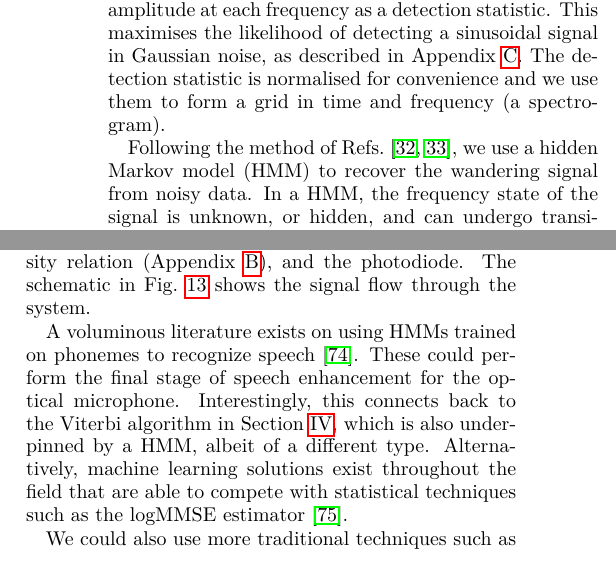
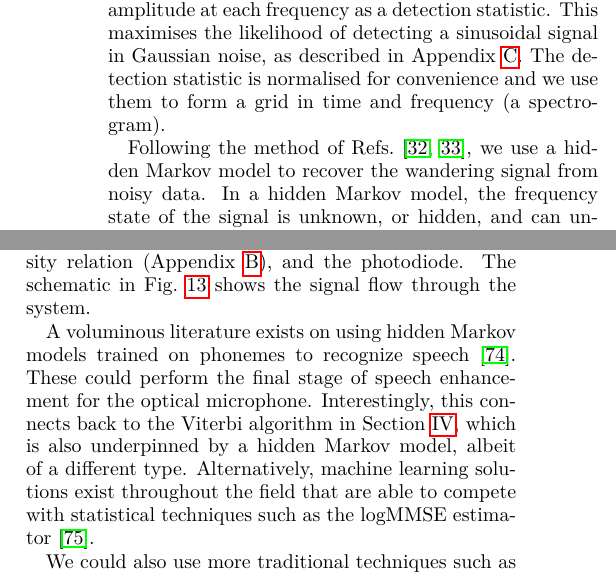
Before and after one commit to daccordeon/gravexplain, a LaTeX paper (paper/paper_main.tex, which reads paper/ifo-futureWork.tex, paper/ifo-wanderingTone.tex): two parts of the columns of pages 4 and 12 of 19, joined at a grey line, cut so that both start at the same text. Compiled offline with pdfLaTeX.

Commit message:
removing HMM acroymn

```diff
--- a/paper/ifo-futureWork.tex
+++ b/paper/ifo-futureWork.tex
@@ -39,7 +39,7 @@ The total transfer function starts with the voltage being sent to the speaker an
 %With perfect knowledge of the transfer function, signal recovery is limited by the signal-to-noise ratio as an optimal matched filter could be constructed.
 %\jam{[check with Rob et al. about the veracity of this]}
 
-A voluminous literature exists on using HMMs trained on phonemes to recognize speech~\cite{HMM_english}. These could perform the final stage of speech enhancement for the optical microphone. Interestingly, this connects back to the Viterbi algorithm in Section~\ref{sec:viterbi_wandering}, which is also underpinned by a HMM, albeit of a different type. Alternatively, machine learning solutions exist throughout the field that are able to compete with statistical techniques such as the logMMSE estimator~\cite{SEGAN}.
+A voluminous literature exists on using hidden Markov models trained on phonemes to recognize speech~\cite{HMM_english}. These could perform the final stage of speech enhancement for the optical microphone. Interestingly, this connects back to the Viterbi algorithm in Section~\ref{sec:viterbi_wandering}, which is also underpinned by a hidden Markov model, albeit of a different type. Alternatively, machine learning solutions exist throughout the field that are able to compete with statistical techniques such as the logMMSE estimator~\cite{SEGAN}.
 
 
 We could also use more traditional techniques such as wavelet transform (WT) \citep{nason1995stationary} to extract the signal from noise, and compare these with the above methods. WT provides both time and frequency information, making it easier to pinpoint the origin of noise with respect to time. In Refs.~\cite{tufekci2000feature,agbinya1996discrete} WT methods are proposed for speech recognition.
--- a/paper/ifo-wanderingTone.tex
+++ b/paper/ifo-wanderingTone.tex
@@ -38,8 +38,8 @@ The detection statistic is normalised for convenience and we use them to form a
 %We also normalise the detection statistics for convenience.
 
 
-Following the method of Refs.~\cite{SuvorovaEtAl:2016,SuvorovaEtAl:2017}, we use a hidden Markov model (HMM) to recover the wandering signal from noisy data.
-In a HMM, the frequency state of the signal is unknown, or hidden, and can undergo transitions at discrete times.
+Following the method of Refs.~\cite{SuvorovaEtAl:2016,SuvorovaEtAl:2017}, we use a hidden Markov model to recover the wandering signal from noisy data.
+In a hidden Markov model, the frequency state of the signal is unknown, or hidden, and can undergo transitions at discrete times.
 %To do this, we define the frequency of the signal as a hidden (unknown) state which can undergo transitions at discrete times.
 The transitions are Markovian in that the hidden state (i.e.\ frequency) of the system at any time depends solely on its state at the previous time. The detection statistic (observable) relates the hidden states of the system to the observed data.
 The Viterbi algorithm~\cite{Viterbi:1967} is used to find the most probable sequence of states given the sequence of observables.
```
